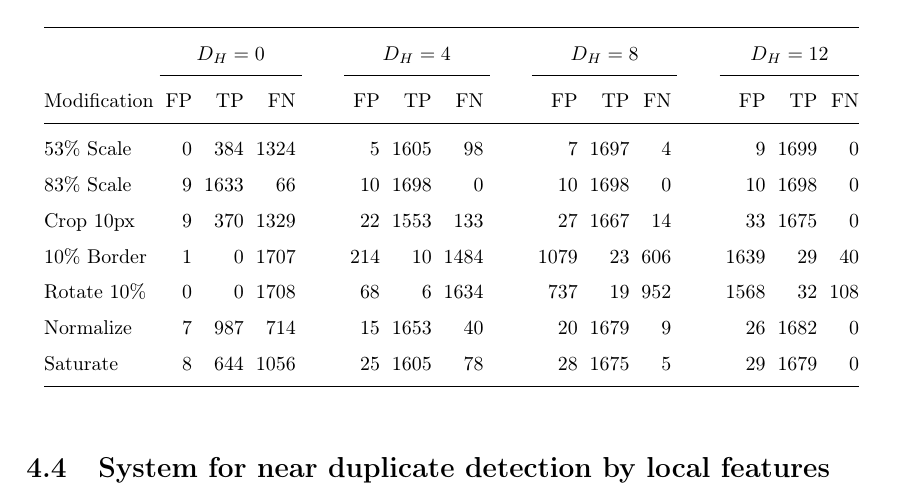
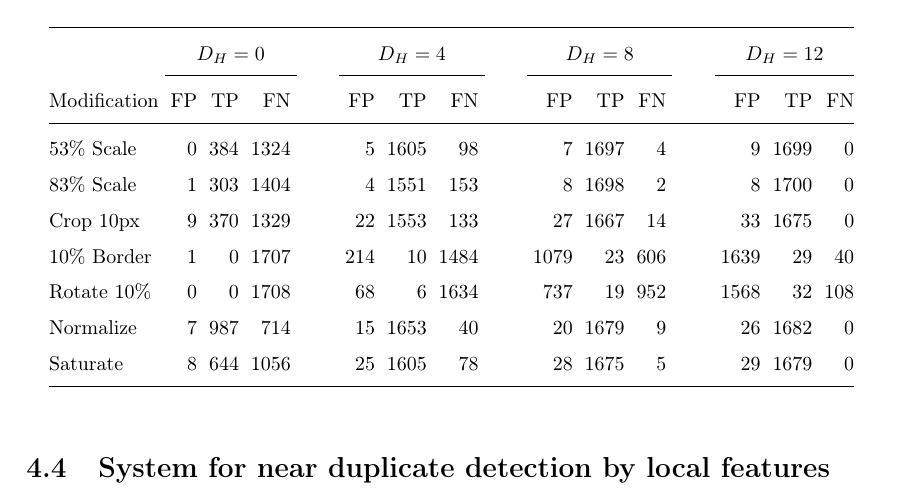
Before and after one commit to sulmanen/hash-thesis, a LaTeX thesis (hash.tex): part of page 49 of 63, cut so that both start at the same text. Compiled offline with pdfLaTeX; a LaTeX package or settings file that is missing is left out.

Commit message:
add 83 percent scale dct results

```diff
--- a/hash.tex
+++ b/hash.tex
@@ -1633,7 +1633,7 @@
 \cmidrule{2-4} \cmidrule{6-8} \cmidrule{10-12} \cmidrule{14-16}
     Modification & FP & TP & FN &\phantom{abc} & FP & TP & FN &\phantom{abc} & FP & TP & FN &\phantom{abc} & FP & TP & FN\\ \midrule
     53\% Scale   & 0 & 384 & 1324 &\phantom{abc} & 5 & 1605 & 98 &\phantom{abc} & 7 & 1697 & 4 &\phantom{abc} & 9 & 1699 & 0\\
-    83\% Scale   & 9 & 1633 & 66 &\phantom{abc} & 10 & 1698 & 0 &\phantom{abc} & 10 & 1698 & 0 &\phantom{abc} & 10 & 1698 & 0\\
+    83\% Scale   & 1 & 303 & 1404 &\phantom{abc} & 4 & 1551 & 153 &\phantom{abc} & 8 & 1698 & 2 &\phantom{abc} & 8 & 1700 & 0\\
     Crop 10px    & 9 & 370 & 1329 &\phantom{abc} & 22 & 1553 & 133 &\phantom{abc} & 27 & 1667 & 14 &\phantom{abc} & 33 & 1675 & 0\\
     10\% Border  & 1 & 0 & 1707 & \phantom{abc} & 214 & 10 & 1484 &\phantom{abc} & 1079 & 23 & 606 &\phantom{abc} & 1639 & 29 & 40\\
     Rotate 10\%  & 0 & 0 & 1708 &\phantom{abc} & 68 & 6 & 1634 &\phantom{abc} & 737 & 19 & 952 &\phantom{abc} & 1568 & 32 & 108\\
```
